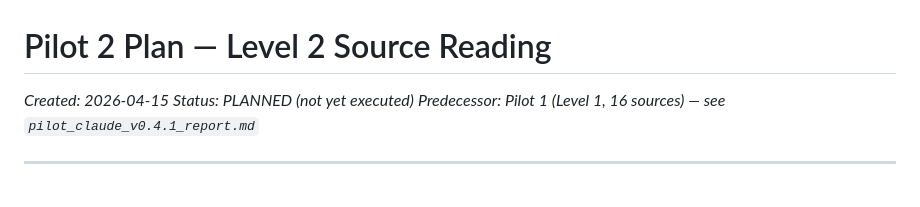
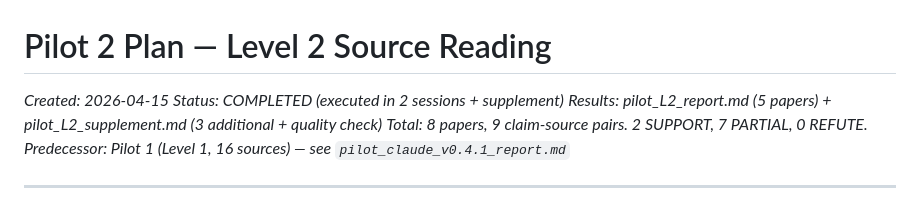
Before and after one commit to mattheogim/research-verification-system, a Markdown page: 04_pilots/pilot2_L2_plan.md, the part around the change. GitHub-like rendering.

```diff
--- a/04_pilots/pilot2_L2_plan.md
+++ b/04_pilots/pilot2_L2_plan.md
@@ -1,7 +1,9 @@
 # Pilot 2 Plan — Level 2 Source Reading
 
 _Created: 2026-04-15_
-_Status: PLANNED (not yet executed)_
+_Status: COMPLETED (executed in 2 sessions + supplement)_
+_Results: pilot_L2_report.md (5 papers) + pilot_L2_supplement.md (3 additional + quality check)_
+_Total: 8 papers, 9 claim-source pairs. 2 SUPPORT, 7 PARTIAL, 0 REFUTE._
 _Predecessor: Pilot 1 (Level 1, 16 sources) — see `pilot_claude_v0.4.1_report.md`_
 
 ---
```
Also changed, not shown: 04_pilots/pilot_L2_supplement.md (added, +116 -0 lines).
